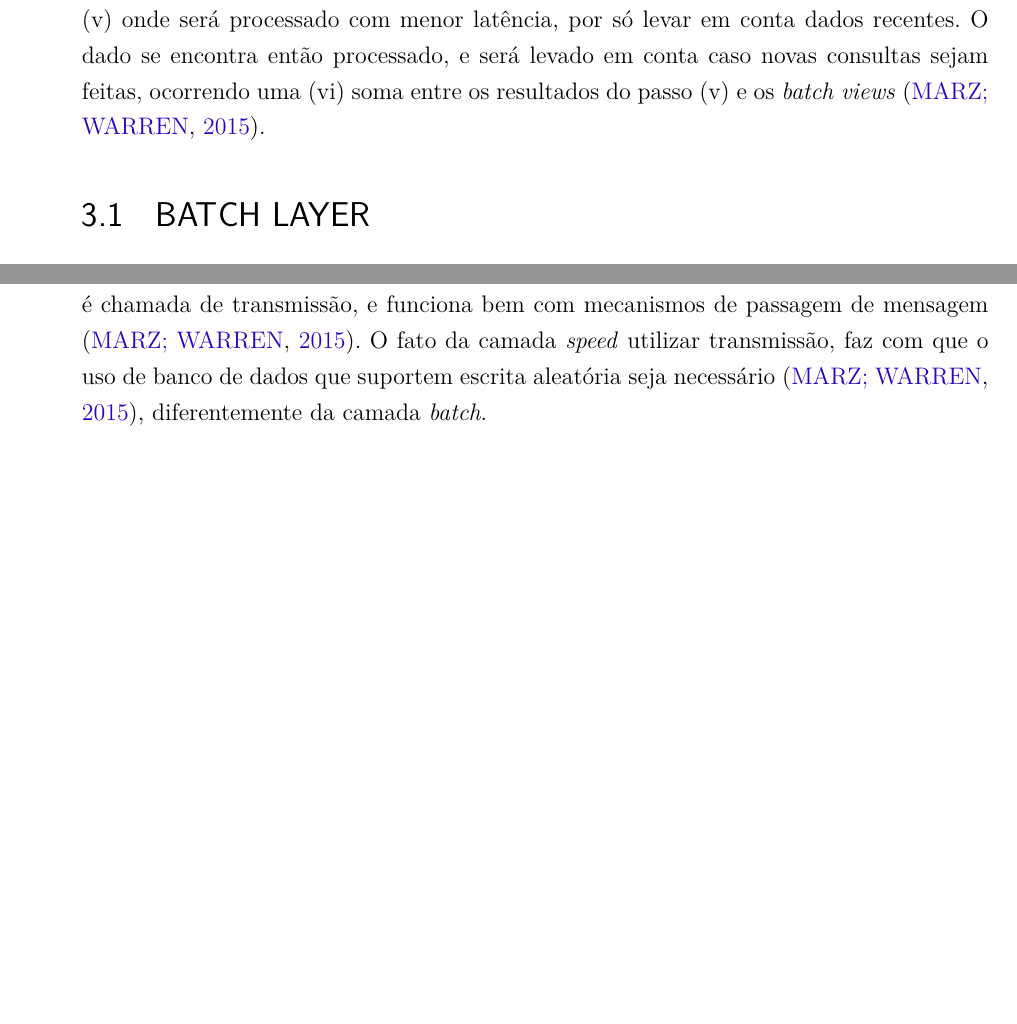
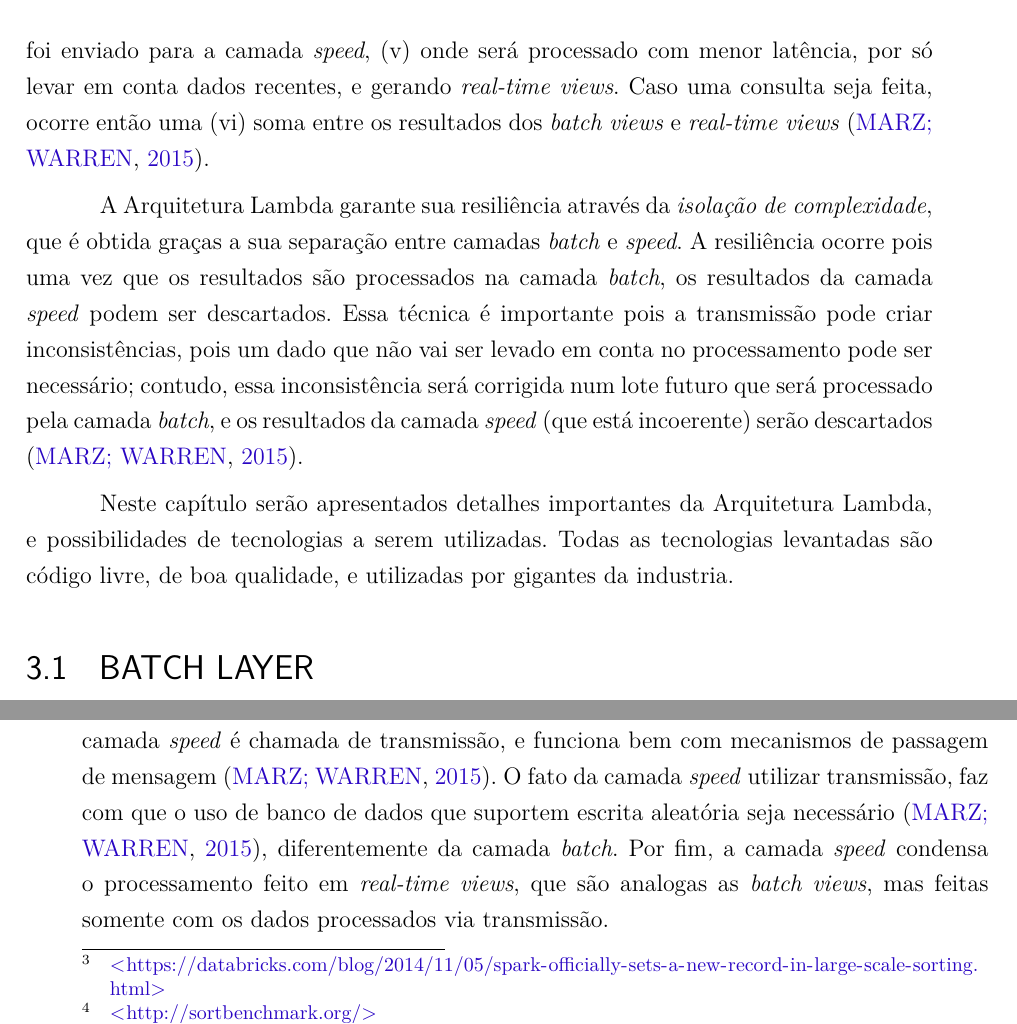
Before and after one commit to fga-unb/template-latex-tcc, a LaTeX thesis (tcc.tex, which reads editaveis/3_arquiteturalambda.tex): two parts of pages 35 and 37 of 53 before the commit and two parts of pages 36 and 37 of 55 after it, joined at a grey line, cut so that both start at the same text, the shorter picture padded with empty space. Compiled offline with pdfLaTeX.

Commit message:
New lambda img
Signed-off-by: Dylan Guedes <djmgguedes@gmail.com>

```diff
--- a/editaveis/3_arquiteturalambda.tex
+++ b/editaveis/3_arquiteturalambda.tex
@@ -21 +29,2 @@ então (iii) anexa os novos dados, e os processa, (iv) gerando assim
 \textit{batch views}, que são enviados para a camada \textit{serving}. O mesmo
+dado que foi enviado para a camada \textit{batch}, no passo (i), também foi
@@ -23,7 +31,23 @@ dado que foi enviado para a camada \textit{batch} no passo (i), também foi
 enviado para a camada \textit{speed}, (v) onde será processado com menor latência,
-por só levar em conta dados recentes. O dado se encontra então processado, e
-será levado em conta caso novas consultas sejam feitas, ocorrendo uma (vi) soma
-entre os resultados do passo (v) e os \textit{batch views} \cite{marz2015}.
+por só levar em conta dados recentes, e gerando \textit{real-time views}.
+Caso uma consulta seja feita, ocorre então uma (vi) soma entre os resultados
+dos \textit{batch views} e \textit{real-time views} \cite{marz2015}.
+
+A Arquitetura Lambda garante sua resiliência através da \textit{isolação de
+complexidade}, que é obtida graças a sua separação entre camadas \textit{batch}
+e \textit{speed}. A resiliência ocorre pois uma vez que os resultados são
+processados na camada \textit{batch}, os resultados da camada \textit{speed}
+podem ser descartados. Essa técnica é importante pois a transmissão pode
+criar inconsistências, pois um dado que não vai ser levado em conta no
+processamento pode ser necessário; contudo, essa inconsistência será corrigida
+num lote futuro que será processado pela camada \textit{batch}, e os resultados
+da camada \textit{speed} (que está incoerente) serão descartados
+\cite{marz2015}.
+
+Neste capítulo serão apresentados detalhes importantes da Arquitetura Lambda, e
+possibilidades de tecnologias a serem utilizadas. Todas as tecnologias
+levantadas são código livre, de boa qualidade, e utilizadas por gigantes da
+industria.
 
 \section{BATCH LAYER}
 
@@ -106,7 +130,10 @@ Essa abordagem utilizada pela camada \textit{speed} é chamada de transmissão,
 e funciona bem com mecanismos de passagem de mensagem \cite{marz2015}.
 O fato da camada \textit{speed} utilizar transmissão, faz com que o uso de
 banco de dados que suportem escrita aleatória seja necessário \cite{marz2015},
-diferentemente da camada \textit{batch}.
+diferentemente da camada \textit{batch}. Por fim, a camada \textit{speed}
+condensa o processamento feito em \textit{real-time views}, que são analogas
+as \textit{batch views}, mas feitas somente com os dados processados via
+transmissão.
 
 %tradução de streaming pra transmissão fica ok?
 
```
Also changed, not shown: figuras/lambda-lifecycle.eps (added), figuras/lambda-lifecycle.svg (added), editaveis/3_arquiteturalambda.tex (13 more changed lines).
